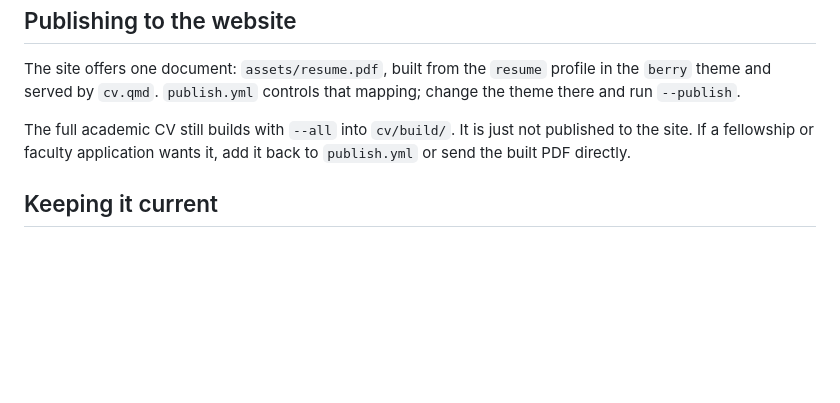
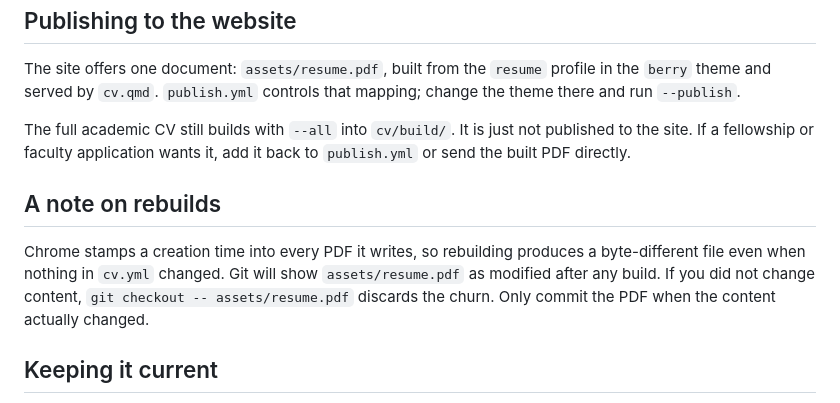
Before and after one commit to jrose835/website, a Markdown page: cv/README.md, the part around the change. GitHub-like rendering; blank space fills up the shorter version.

Commit message:
Note that PDF rebuilds are not byte-reproducible
Chrome stamps a creation time into each PDF, so a rebuild dirties
assets/resume.pdf even when no content changed.

Co-Authored-By: Claude Opus 5 <noreply@anthropic.com>

```diff
--- a/cv/README.md
+++ b/cv/README.md
@@ -61,6 +61,14 @@ The full academic CV still builds with `--all` into `cv/build/`. It is just not
 published to the site. If a fellowship or faculty application wants it, add it
 back to `publish.yml` or send the built PDF directly.
 
+## A note on rebuilds
+
+Chrome stamps a creation time into every PDF it writes, so rebuilding produces a
+byte-different file even when nothing in `cv.yml` changed. Git will show
+`assets/resume.pdf` as modified after any build. If you did not change content,
+`git checkout -- assets/resume.pdf` discards the churn. Only commit the PDF when
+the content actually changed.
+
 ## Keeping it current
 
 When a paper moves from under review to published, edit its entry in `cv.yml`:
```
